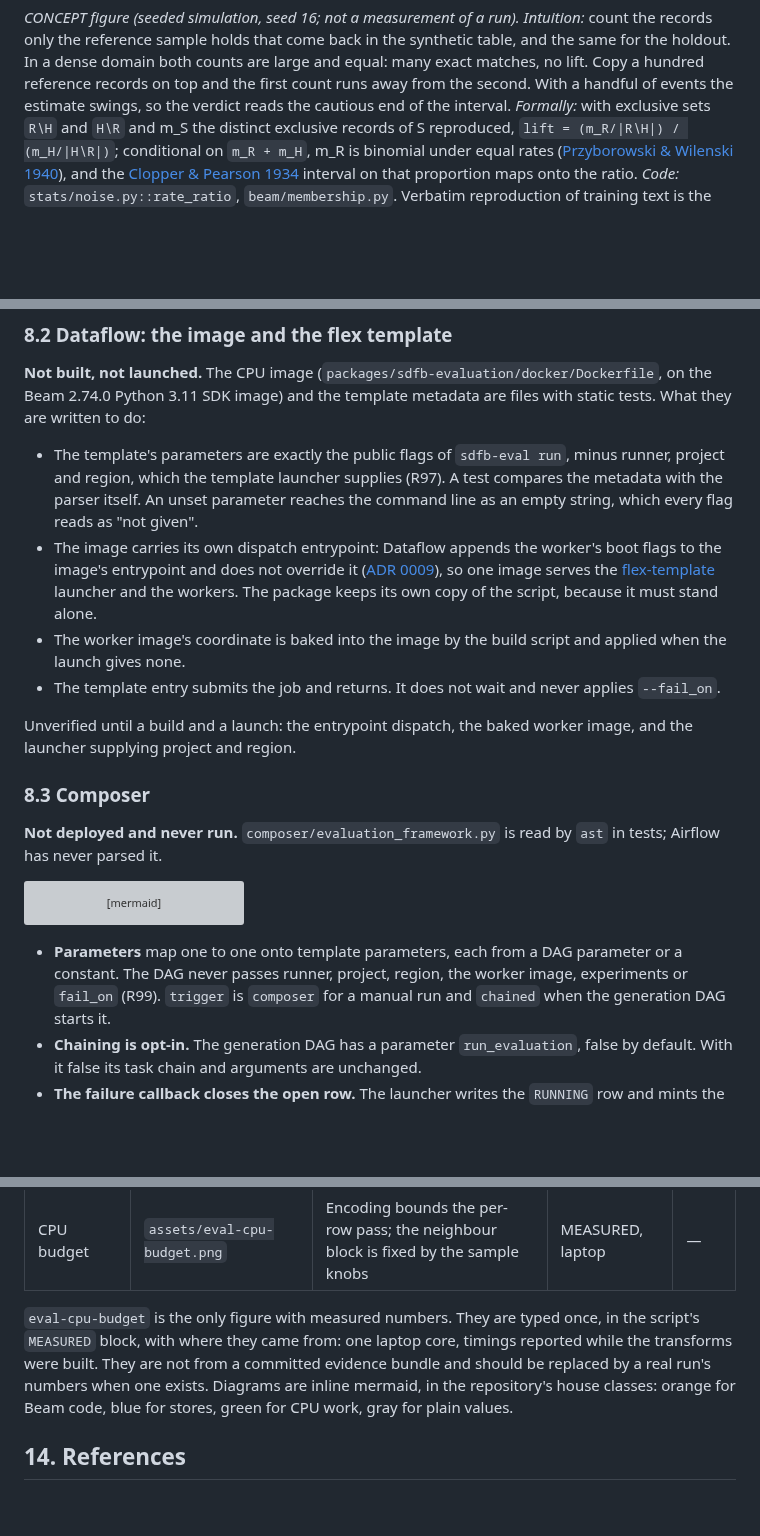
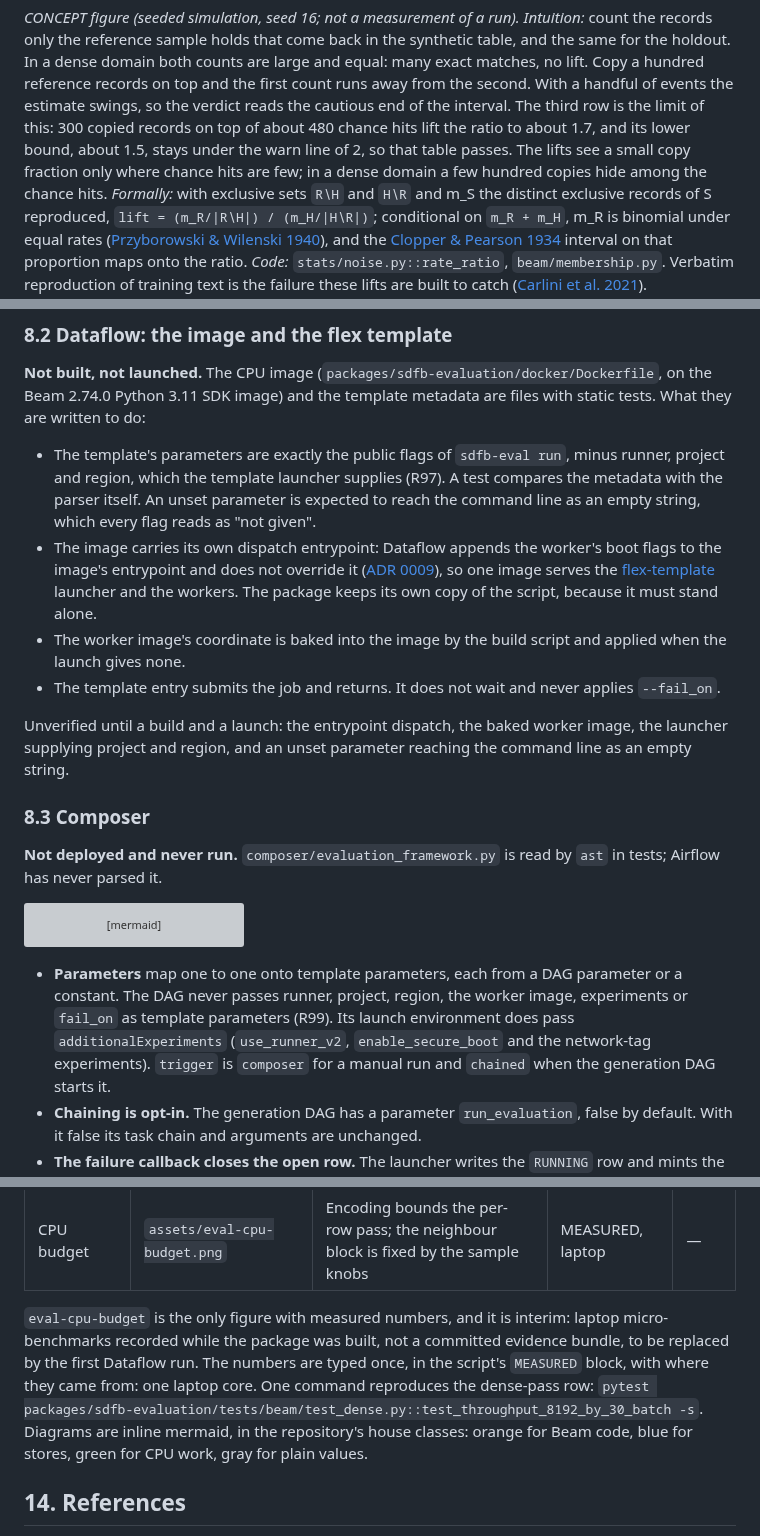
Before and after one commit to albertols/synthetic-llm-dataflow-bigquery, a Markdown page: docs/designs/2026-07-07-evaluation-framework-design.md, 3 parts joined by grey strips. Rendered like a GitHub page; blank space fills up the shorter version; grey boxes are pictures that could not be loaded.

```diff
--- a/docs/designs/2026-07-07-evaluation-framework-design.md
+++ b/docs/designs/2026-07-07-evaluation-framework-design.md
@@ -780,7 +819,12 @@ back in the synthetic table, and the same for the holdout. In a dense
 domain both counts are large and equal: many exact matches, no lift. Copy
 a hundred reference records on top and the first count runs away from the
 second. With a handful of events the estimate swings, so the verdict
-reads the cautious end of the interval. *Formally:* with exclusive sets
+reads the cautious end of the interval. The third row is the limit of
+this: 300 copied records on top of about 480 chance hits lift the ratio
+to about 1.7, and its lower bound, about 1.5, stays under the warn line of
+2, so that table passes. The lifts see a small copy fraction only where
+chance hits are few; in a dense domain a few hundred copies hide among the
+chance hits. *Formally:* with exclusive sets
 `R∖H` and `H∖R` and m_S the distinct exclusive records of S reproduced,
 `lift = (m_R/|R∖H|) / (m_H/|H∖R|)`; conditional on `m_R + m_H`, m_R is
 binomial under equal rates ([Przyborowski & Wilenski 1940][przyborowski1940]),
@@ -1817,8 +1873,8 @@ What they are written to do:
 - The template's parameters are exactly the public flags of `sdfb-eval
   run`, minus runner, project and region, which the template launcher
   supplies (R97). A test compares the metadata with the parser itself. An
-  unset parameter reaches the command line as an empty string, which
-  every flag reads as "not given".
+  unset parameter is expected to reach the command line as an empty
+  string, which every flag reads as "not given".
 - The image carries its own dispatch entrypoint: Dataflow appends the
   worker's boot flags to the image's entrypoint and does not override it
   ([ADR 0009](../adr/0009-single-flex-template-image.md)), so one image
@@ -1830,7 +1886,8 @@ What they are written to do:
   never applies `--fail_on`.
 
 Unverified until a build and a launch: the entrypoint dispatch, the baked
-worker image, and the launcher supplying project and region.
+worker image, the launcher supplying project and region, and an unset
+parameter reaching the command line as an empty string.
 
 ### 8.3 Composer
 
@@ -1860,7 +1917,9 @@ flowchart LR
 
 - **Parameters** map one to one onto template parameters, each from a DAG
   parameter or a constant. The DAG never passes runner, project, region,
-  the worker image, experiments or `fail_on` (R99). `trigger` is
+  the worker image, experiments or `fail_on` as template parameters (R99).
+  Its launch environment does pass `additionalExperiments`
+  (`use_runner_v2`, `enable_secure_boot` and the network-tag experiments). `trigger` is
   `composer` for a manual run and `chained` when the generation DAG
   starts it.
 - **Chaining is opt-in.** The generation DAG has a parameter
@@ -2050,11 +2109,12 @@ is relieved by direct labels.
 | Count rule | `assets/eval-count-rule.png` | An edge is published only with 10 source records on each side | CONCEPT | 20 |
 | CPU budget | `assets/eval-cpu-budget.png` | Encoding bounds the per-row pass; the neighbour block is fixed by the sample knobs | MEASURED, laptop | — |
 
-`eval-cpu-budget` is the only figure with measured numbers. They are typed
-once, in the script's `MEASURED` block, with where they came from: one
-laptop core, timings reported while the transforms were built. They are
-not from a committed evidence bundle and should be replaced by a real
-run's numbers when one exists. Diagrams are inline mermaid, in the
+`eval-cpu-budget` is the only figure with measured numbers, and it is
+interim: laptop micro-benchmarks recorded while the package was built, not
+a committed evidence bundle, to be replaced by the first Dataflow run. The
+numbers are typed once, in the script's `MEASURED` block, with where they
+came from: one laptop core. One command reproduces the dense-pass row:
+`pytest packages/sdfb-evaluation/tests/beam/test_dense.py::test_throughput_8192_by_30_batch -s`. Diagrams are inline mermaid, in the
 repository's house classes: orange for Beam code, blue for stores, green
 for CPU work, gray for plain values.
 
```
Also changed, not shown: other parts of docs/designs/2026-07-07-evaluation-framework-design.md (+83 -32 lines), docs/designs/assets/eval-cpu-budget.png, 2 other files.
